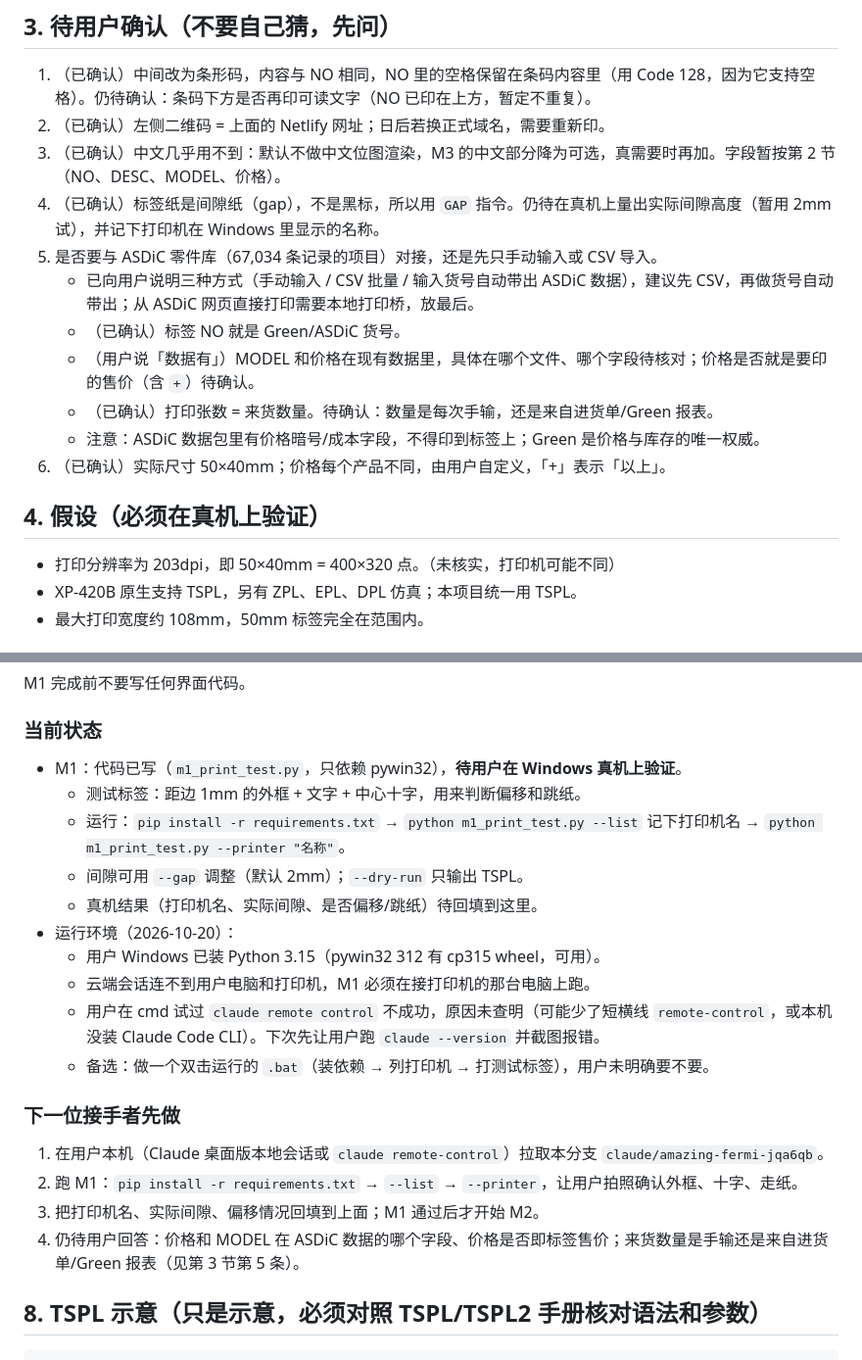
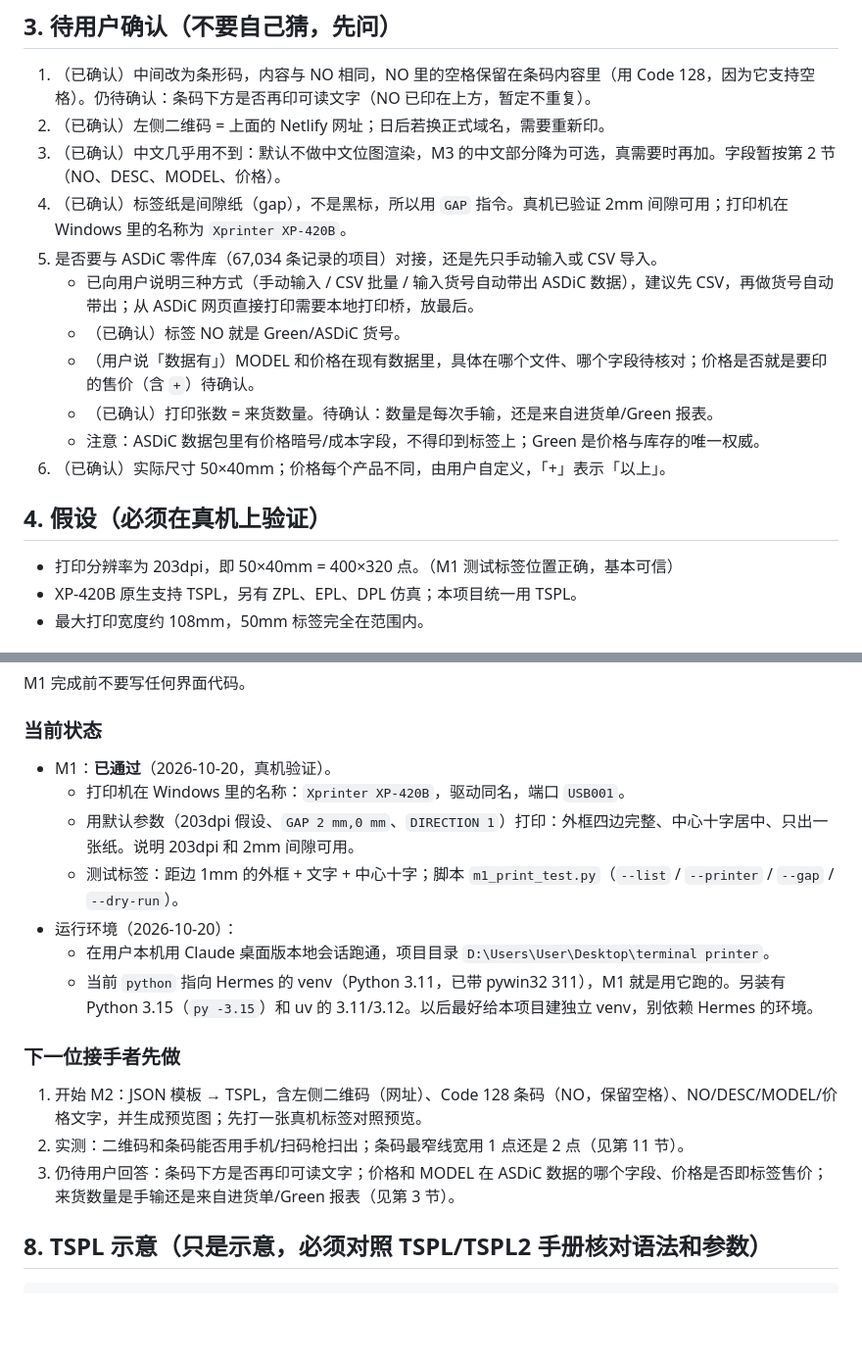
Before and after one commit to weoiquan-art/terminal-printer, a Markdown page: HANDOFF.md, 2 parts joined by grey strips. Shown at 98% size. Drawn GitHub-style; blank space fills up the shorter version.

Commit message:
Handoff: M1 passed on real XP-420B (USB001, 2mm gap)
Co-Authored-By: Claude Opus 5.5 <noreply@anthropic.com>

```diff
--- a/HANDOFF.md
+++ b/HANDOFF.md
@@ -27,7 +27,7 @@
 1. （已确认）中间改为条形码，内容与 NO 相同，NO 里的空格保留在条码内容里（用 Code 128，因为它支持空格）。仍待确认：条码下方是否再印可读文字（NO 已印在上方，暂定不重复）。
 2. （已确认）左侧二维码 = 上面的 Netlify 网址；日后若换正式域名，需要重新印。
 3. （已确认）中文几乎用不到：默认不做中文位图渲染，M3 的中文部分降为可选，真需要时再加。字段暂按第 2 节（NO、DESC、MODEL、价格）。
-4. （已确认）标签纸是间隙纸（gap），不是黑标，所以用 `GAP` 指令。仍待在真机上量出实际间隙高度（暂用 2mm 试），并记下打印机在 Windows 里显示的名称。
+4. （已确认）标签纸是间隙纸（gap），不是黑标，所以用 `GAP` 指令。真机已验证 2mm 间隙可用；打印机在 Windows 里的名称为 `Xprinter XP-420B`。
 5. 是否要与 ASDiC 零件库（67,034 条记录的项目）对接，还是先只手动输入或 CSV 导入。
    - 已向用户说明三种方式（手动输入 / CSV 批量 / 输入货号自动带出 ASDiC 数据），建议先 CSV，再做货号自动带出；从 ASDiC 网页直接打印需要本地打印桥，放最后。
    - （已确认）标签 NO 就是 Green/ASDiC 货号。
@@ -38,7 +38,7 @@
 
 ## 4. 假设（必须在真机上验证）
 
-- 打印分辨率为 203dpi，即 50×40mm = 400×320 点。（未核实，打印机可能不同）
+- 打印分辨率为 203dpi，即 50×40mm = 400×320 点。（M1 测试标签位置正确，基本可信）
 - XP-420B 原生支持 TSPL，另有 ZPL、EPL、DPL 仿真；本项目统一用 TSPL。
 - 最大打印宽度约 108mm，50mm 标签完全在范围内。
 
@@ -70,23 +70,19 @@ M1 完成前不要写任何界面代码。
 
 ### 当前状态
 
-- M1：代码已写（`m1_print_test.py`，只依赖 pywin32），**待用户在 Windows 真机上验证**。
-  - 测试标签：距边 1mm 的外框 + 文字 + 中心十字，用来判断偏移和跳纸。
-  - 运行：`pip install -r requirements.txt` → `python m1_print_test.py --list` 记下打印机名 → `python m1_print_test.py --printer "名称"`。
-  - 间隙可用 `--gap` 调整（默认 2mm）；`--dry-run` 只输出 TSPL。
-  - 真机结果（打印机名、实际间隙、是否偏移/跳纸）待回填到这里。
+- M1：**已通过**（2026-10-20，真机验证）。
+  - 打印机在 Windows 里的名称：`Xprinter XP-420B`，驱动同名，端口 `USB001`。
+  - 用默认参数（203dpi 假设、`GAP 2 mm,0 mm`、`DIRECTION 1`）打印：外框四边完整、中心十字居中、只出一张纸。说明 203dpi 和 2mm 间隙可用。
+  - 测试标签：距边 1mm 的外框 + 文字 + 中心十字；脚本 `m1_print_test.py`（`--list` / `--printer` / `--gap` / `--dry-run`）。
 - 运行环境（2026-10-20）：
-  - 用户 Windows 已装 Python 3.15（pywin32 312 有 cp315 wheel，可用）。
-  - 云端会话连不到用户电脑和打印机，M1 必须在接打印机的那台电脑上跑。
-  - 用户在 cmd 试过 `claude remote control` 不成功，原因未查明（可能少了短横线 `remote-control`，或本机没装 Claude Code CLI）。下次先让用户跑 `claude --version` 并截图报错。
-  - 备选：做一个双击运行的 `.bat`（装依赖 → 列打印机 → 打测试标签），用户未明确要不要。
+  - 在用户本机用 Claude 桌面版本地会话跑通，项目目录 `D:\Users\User\Desktop\terminal printer`。
+  - 当前 `python` 指向 Hermes 的 venv（Python 3.11，已带 pywin32 311），M1 就是用它跑的。另装有 Python 3.15（`py -3.15`）和 uv 的 3.11/3.12。以后最好给本项目建独立 venv，别依赖 Hermes 的环境。
 
 ### 下一位接手者先做
 
-1. 在用户本机（Claude 桌面版本地会话或 `claude remote-control`）拉取本分支 `claude/amazing-fermi-jqa6qb`。
-2. 跑 M1：`pip install -r requirements.txt` → `--list` → `--printer`，让用户拍照确认外框、十字、走纸。
-3. 把打印机名、实际间隙、偏移情况回填到上面；M1 通过后才开始 M2。
-4. 仍待用户回答：价格和 MODEL 在 ASDiC 数据的哪个字段、价格是否即标签售价；来货数量是手输还是来自进货单/Green 报表（见第 3 节第 5 条）。
+1. 开始 M2：JSON 模板 → TSPL，含左侧二维码（网址）、Code 128 条码（NO，保留空格）、NO/DESC/MODEL/价格文字，并生成预览图；先打一张真机标签对照预览。
+2. 实测：二维码和条码能否用手机/扫码枪扫出；条码最窄线宽用 1 点还是 2 点（见第 11 节）。
+3. 仍待用户回答：条码下方是否再印可读文字；价格和 MODEL 在 ASDiC 数据的哪个字段、价格是否即标签售价；来货数量是手输还是来自进货单/Green 报表（见第 3 节）。
 
 ## 8. TSPL 示意（只是示意，必须对照 TSPL/TSPL2 手册核对语法和参数）
 
```
